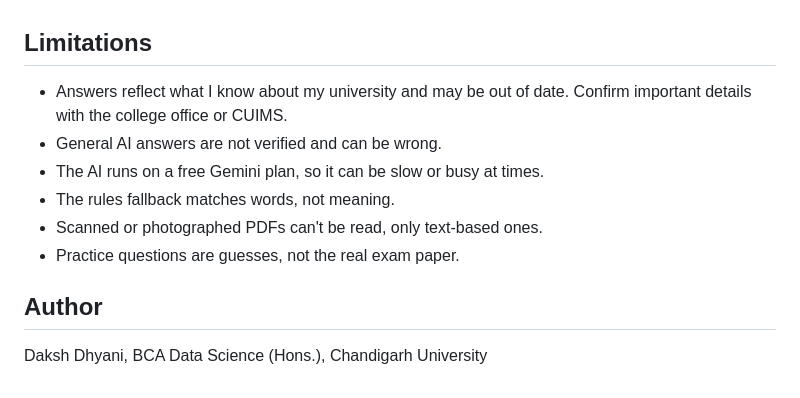
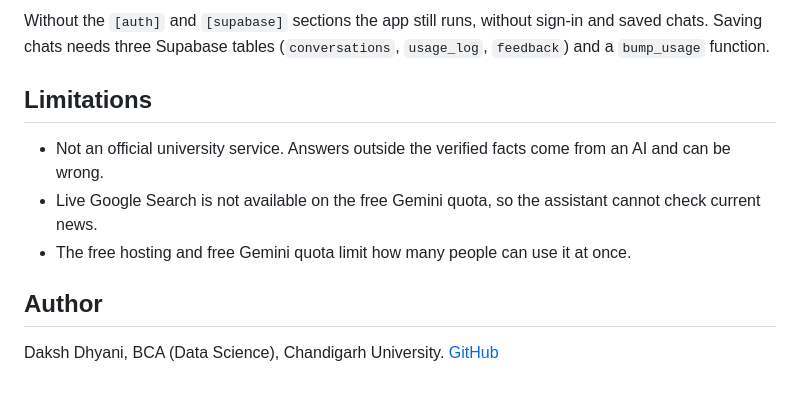
Before and after one commit to Daksh-Dhyani/student-helpdesk-chatbot, a Markdown page: README.md, the part around one of its changes. Rendered like a GitHub page.

```diff
--- a/README.md
+++ b/README.md
@@ -65,12 +62,11 @@ might actually type to the keywords column.
+Without the `[auth]` and `[supabase]` sections the app still runs, without sign-in and saved chats. Saving chats needs three Supabase tables (`conversations`, `usage_log`, `feedback`) and a `bump_usage` function.
 
 ## Limitations
-- Answers reflect what I know about my university and may be out of date.
-  Confirm important details with the college office or CUIMS.
-- General AI answers are not verified and can be wrong.
-- The AI runs on a free Gemini plan, so it can be slow or busy at times.
-- The rules fallback matches words, not meaning.
-- Scanned or photographed PDFs can't be read, only text-based ones.
-- Practice questions are guesses, not the real exam paper.
+
+- Not an official university service. Answers outside the verified facts come from an AI and can be wrong.
+- Live Google Search is not available on the free Gemini quota, so the assistant cannot check current news.
+- The free hosting and free Gemini quota limit how many people can use it at once.
 
 ## Author
-Daksh Dhyani, BCA Data Science (Hons.), Chandigarh University
+
+Daksh Dhyani, BCA (Data Science), Chandigarh University. [GitHub](https://github.com/Daksh-Dhyani)
```
Also changed, not shown: other parts of README.md (+47 -50 lines), screenshots/chat_demo.png.
